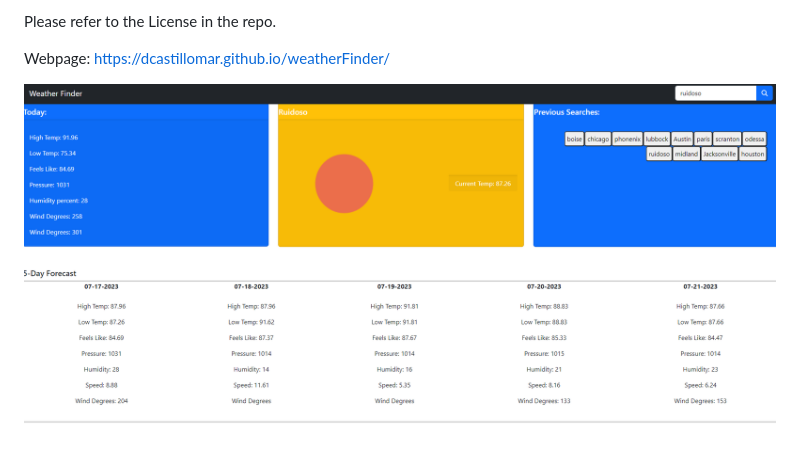
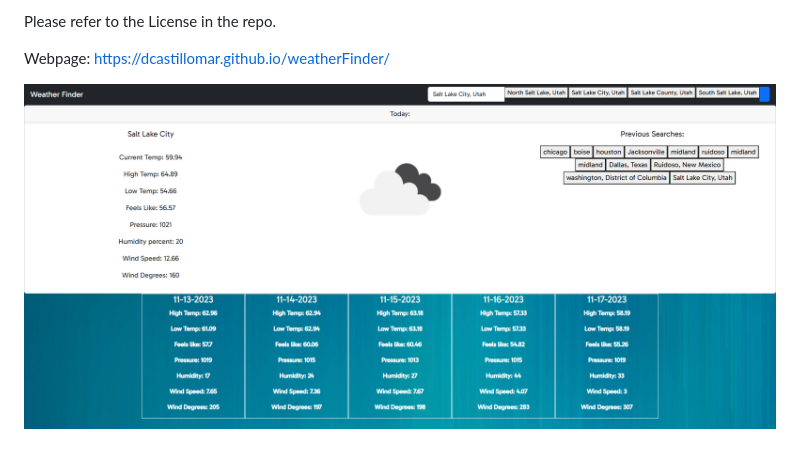
Before and after one commit to Dcastillomar/weatherFinder, a Markdown page: README.md, the part around the change. Drawn GitHub-style; pictures changed too: assets/updateweather.png (added).

```diff
--- a/README.md
+++ b/README.md
@@ -30,4 +30,4 @@ Please refer to the License in the repo.
 
 Webpage: https://dcastillomar.github.io/weatherFinder/
 
-![Alt text](<assets/Screenshot 2023-07-17 152351.png>)
+![Alt text](assets/updateweather.png)
```
